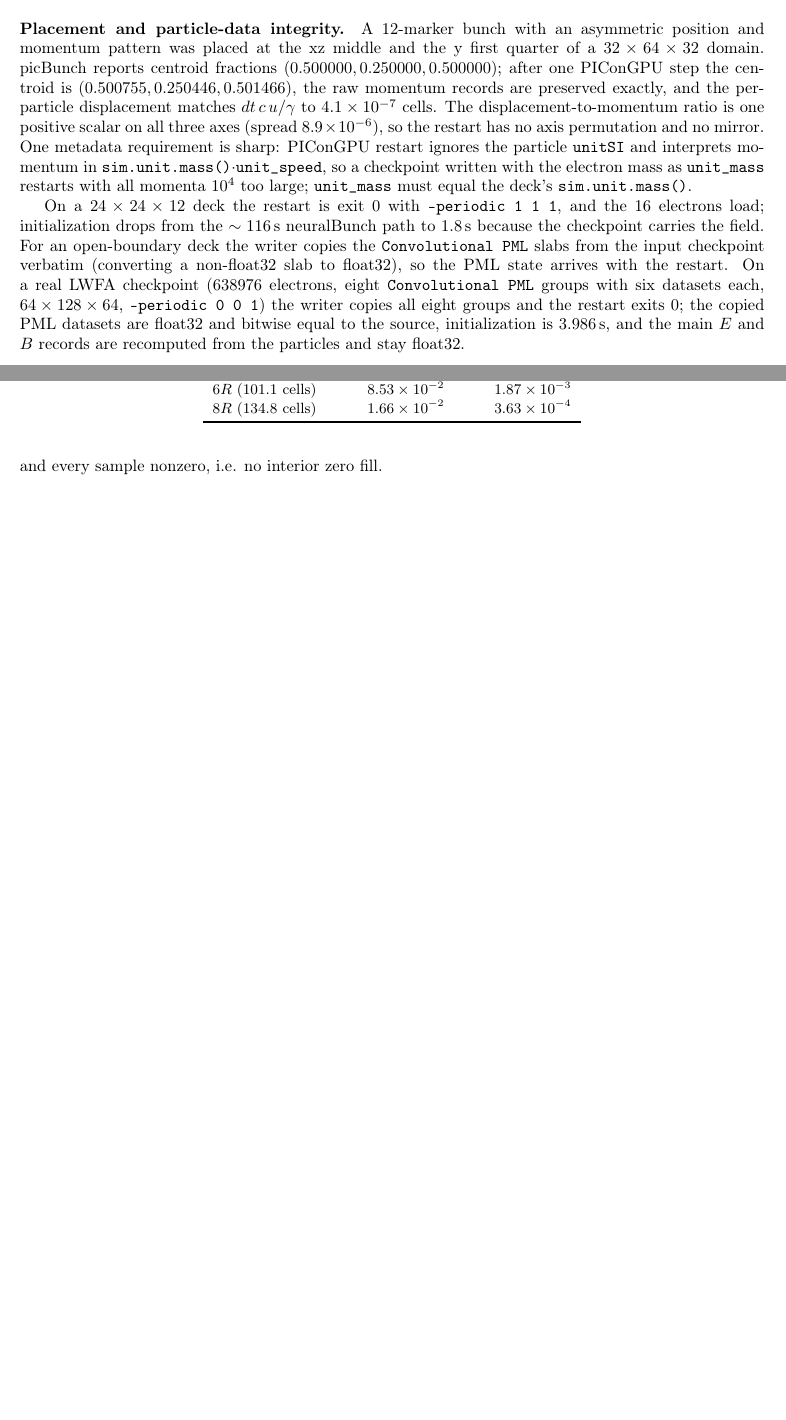
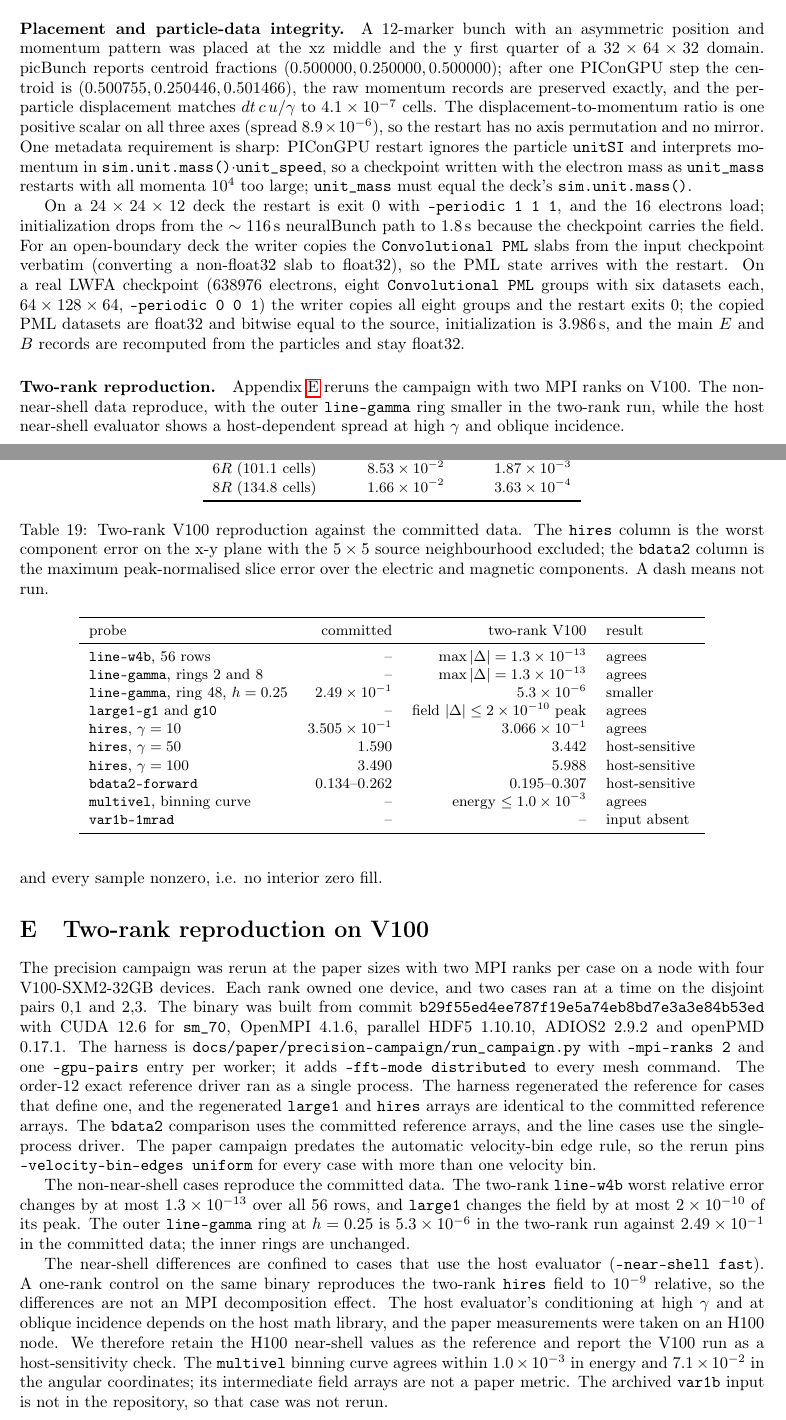
Before and after one commit to psychocoderHPC-bot/picBunch, a LaTeX paper (docs/paper/main.tex, which reads docs/paper/app_reproduction.tex, docs/paper/sec_validation.tex): two parts of pages 15 and 48 of 49, joined at a grey line, cut so that both start at the same text, the shorter picture padded with empty space. Compiled offline with pdfLaTeX.

Commit message:
Add two-rank V100 reproduction appendix and harness support
Record the rosi V100 two-rank rerun of the precision campaign.  The
non-near-shell cases reproduce the committed data.  The host near-shell
evaluator is host-sensitive at high gamma and oblique incidence, so the
paper keeps the H100 near-shell values and the new appendix reports the V100
spread.

The harness gains two-rank MPI lanes, disjoint GPU pairs and the paper's
uniform velocity-bin edge rule.

Co-authored-by: psychocoderHPC-bot <330351933+psychocoderHPC-bot@users.noreply.github.com>

```diff
--- /dev/null
+++ b/docs/paper/app_reproduction.tex
@@ -0,0 +1,67 @@
+\section{Two-rank reproduction on V100}
+\label{app:reproduction}
+
+The precision campaign was rerun at the paper sizes with two MPI ranks per
+case on a node with four V100-SXM2-32GB devices.  Each rank owned one device,
+and two cases ran at a time on the disjoint pairs 0,1 and 2,3.  The binary was
+built from commit \texttt{b29f55ed4ee787f19e5a74eb8bd7e3a3e84b53ed} with CUDA
+12.6 for \texttt{sm\_70}, OpenMPI 4.1.6, parallel HDF5 1.10.10, ADIOS2 2.9.2
+and openPMD 0.17.1.  The harness is
+\texttt{docs/paper/precision-campaign/run\_campaign.py} with
+\texttt{--mpi-ranks 2} and one \texttt{--gpu-pairs} entry per worker; it adds
+\texttt{--fft-mode distributed} to every mesh command.  The order-12 exact
+reference driver ran as a single process.  The harness regenerated the
+reference for cases that define one, and the regenerated \texttt{large1} and
+\texttt{hires} arrays are identical to the committed reference arrays.  The
+\texttt{bdata2} comparison uses the committed reference arrays, and the line
+cases use the single-process driver.
+The paper campaign predates the automatic velocity-bin edge rule, so the rerun
+pins \texttt{--velocity-bin-edges uniform} for every case with more than one
+velocity bin.
+
+\begin{table}[t]
+\centering
+\small
+\caption{Two-rank V100 reproduction against the committed data.  The
+\texttt{hires} column is the worst component error on the x-y plane with the
+$5\times5$ source neighbourhood excluded; the \texttt{bdata2} column is the
+maximum peak-normalised slice error over the electric and magnetic
+components.  A dash means not run.}
+\label{tab:reproduction}
+\begin{tabular}{lrrl}
+\toprule
+probe & committed & two-rank V100 & result \\
+\midrule
+\texttt{line-w4b}, 56 rows & -- & $\max|\Delta|=1.3\times10^{-13}$ & agrees \\
+\texttt{line-gamma}, rings 2 and 8 & -- & $\max|\Delta|=1.3\times10^{-13}$ & agrees \\
+\texttt{line-gamma}, ring 48, $h=0.25$ & $2.49\times10^{-1}$ & $5.3\times10^{-6}$ & smaller \\
+\texttt{large1-g1} and \texttt{g10} & -- & field $|\Delta|\le2\times10^{-10}$ peak & agrees \\
+\texttt{hires}, $\gamma=10$ & $3.505\times10^{-1}$ & $3.066\times10^{-1}$ & agrees \\
+\texttt{hires}, $\gamma=50$ & $1.590$ & $3.442$ & host-sensitive \\
+\texttt{hires}, $\gamma=100$ & $3.490$ & $5.988$ & host-sensitive \\
+\texttt{bdata2-forward} & $0.134$--$0.262$ & $0.195$--$0.307$ & host-sensitive \\
+\texttt{multivel}, binning curve & -- & energy $\le1.0\times10^{-3}$ & agrees \\
+\texttt{var1b-1mrad} & -- & -- & input absent \\
+\bottomrule
+\end{tabular}
+\end{table}
+
+The non-near-shell cases reproduce the committed data.  The two-rank
+\texttt{line-w4b} worst relative error changes by at most
+$1.3\times10^{-13}$ over all 56 rows, and \texttt{large1} changes the field by
+at most $2\times10^{-10}$ of its peak.  The outer \texttt{line-gamma} ring at
+$h=0.25$ is $5.3\times10^{-6}$ in the two-rank run against
+$2.49\times10^{-1}$ in the committed data; the inner rings are unchanged.
+
+The near-shell differences are confined to cases that use the host evaluator
+(\texttt{--near-shell fast}).  A one-rank control on the same binary
+reproduces the two-rank \texttt{hires} field to $10^{-9}$ relative, so the
+differences are not an MPI decomposition effect.  The host evaluator's
+conditioning at high $\gamma$ and at oblique incidence depends on the host
+math library, and the paper measurements were taken on an H100 node.  We
+therefore retain the H100 near-shell values as the reference and report the
+V100 run as a host-sensitivity check.  The \texttt{multivel} binning curve
+agrees within $1.0\times10^{-3}$ in energy and $7.1\times10^{-2}$ in the
+angular coordinates; its intermediate field arrays are not a paper metric.
+The archived \texttt{var1b} input is not in the repository, so that case was
+not rerun.
--- a/docs/paper/sec_validation.tex
+++ b/docs/paper/sec_validation.tex
@@ -139,3 +139,9 @@ eight groups and the restart exits 0; the copied PML datasets are float32
 and bitwise equal to the source, initialization is $3.986$\,s, and the
 main $E$ and $B$ records are recomputed from the particles and stay
 float32.
+
+\paragraph{Two-rank reproduction.}
+Appendix~\ref{app:reproduction} reruns the campaign with two MPI ranks on
+V100.  The non-near-shell data reproduce, with the outer \texttt{line-gamma}
+ring smaller in the two-rank run, while the host near-shell evaluator shows a
+host-dependent spread at high $\gamma$ and oblique incidence.
```
Also changed, not shown: docs/paper/main.tex (+1 -0 lines), docs/paper/paper.pdf, docs/paper/precision-campaign/README.md, 1 other file.
